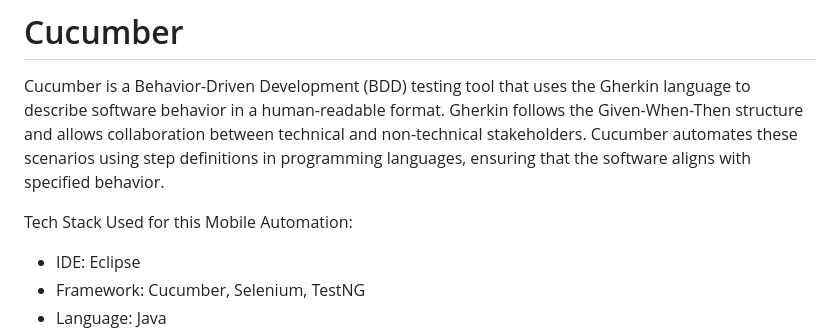
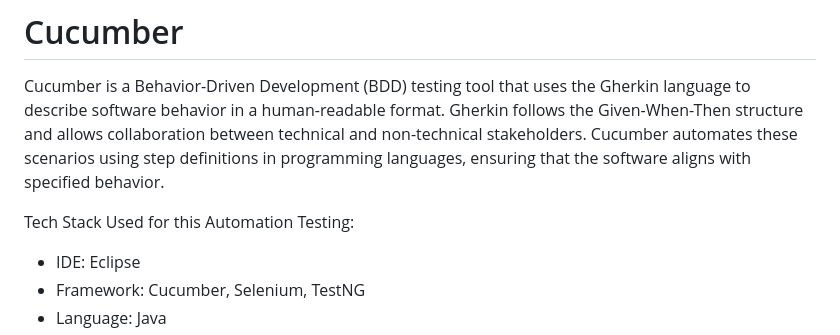
Before and after one commit to tommysanjaya/Cucumber, a Markdown page: README.md, the part around the change. GitHub-like rendering.

```diff
--- a/README.md
+++ b/README.md
@@ -1,7 +1,7 @@
 # Cucumber
 Cucumber is a Behavior-Driven Development (BDD) testing tool that uses the Gherkin language to describe software behavior in a human-readable format. Gherkin follows the Given-When-Then structure and allows collaboration between technical and non-technical stakeholders. Cucumber automates these scenarios using step definitions in programming languages, ensuring that the software aligns with specified behavior.
 
-Tech Stack Used for this Mobile Automation:
+Tech Stack Used for this Automation Testing:
 - IDE: Eclipse
 - Framework: Cucumber, Selenium, TestNG
 - Language: Java
```
